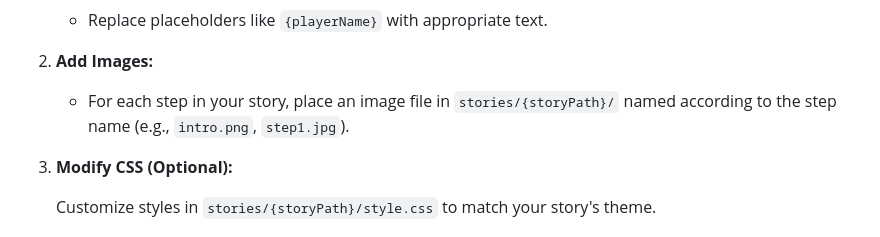
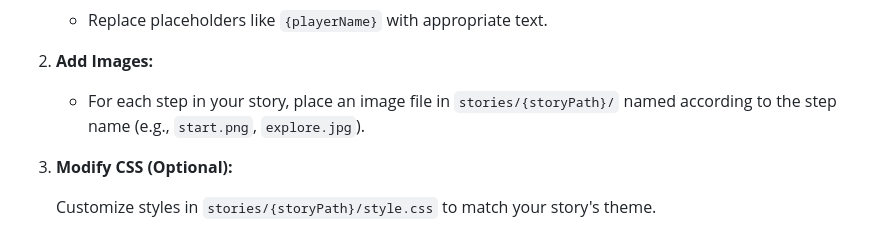
Before and after one commit to jadehamel/StoryChoicesJs, a Markdown page: README.md, the part around the change. Rendered like a GitHub page.

```diff
--- a/README.md
+++ b/README.md
@@ -72,7 +72,7 @@ To create a new story, follow these steps:
 
 2. **Add Images:**
 
-   - For each step in your story, place an image file in `stories/{storyPath}/` named according to the step name (e.g., `intro.png`, `step1.jpg`).
+   - For each step in your story, place an image file in `stories/{storyPath}/` named according to the step name (e.g., `start.png`, `explore.jpg`).
 
 3. **Modify CSS (Optional):**
 
```
